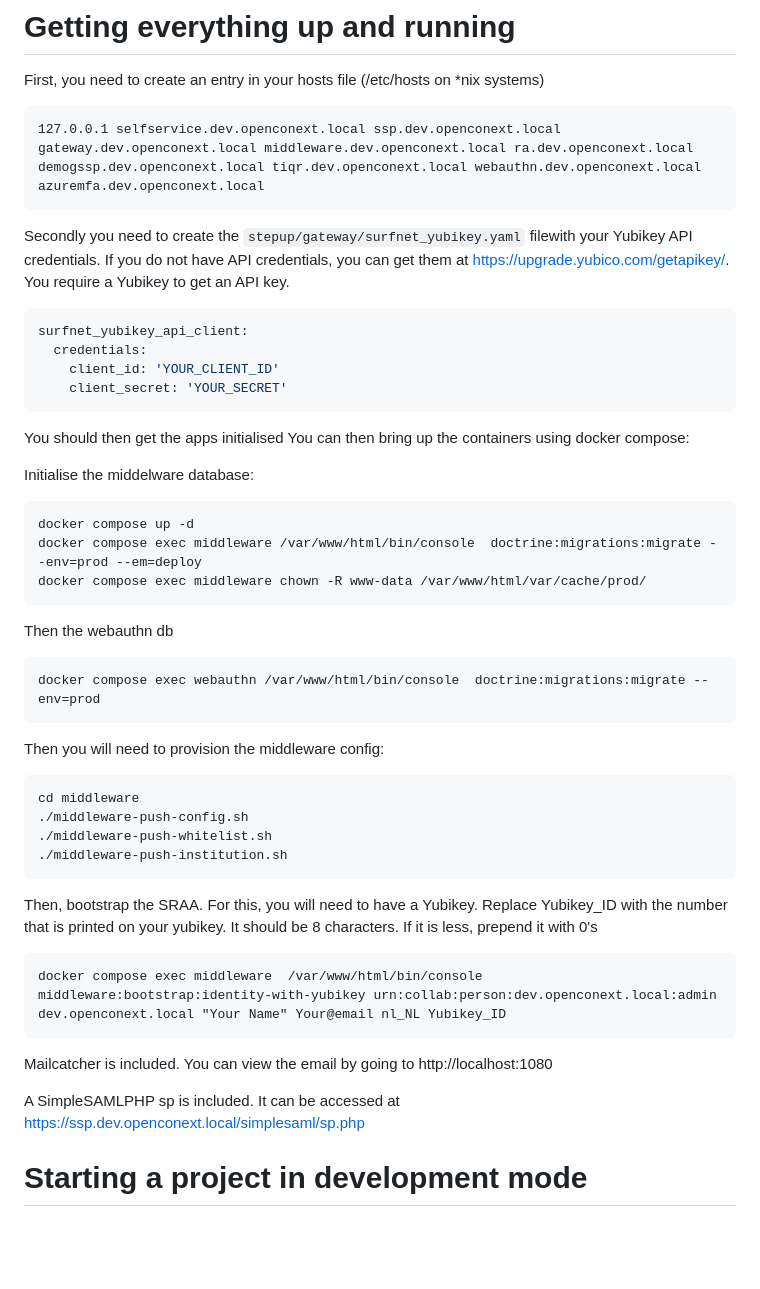
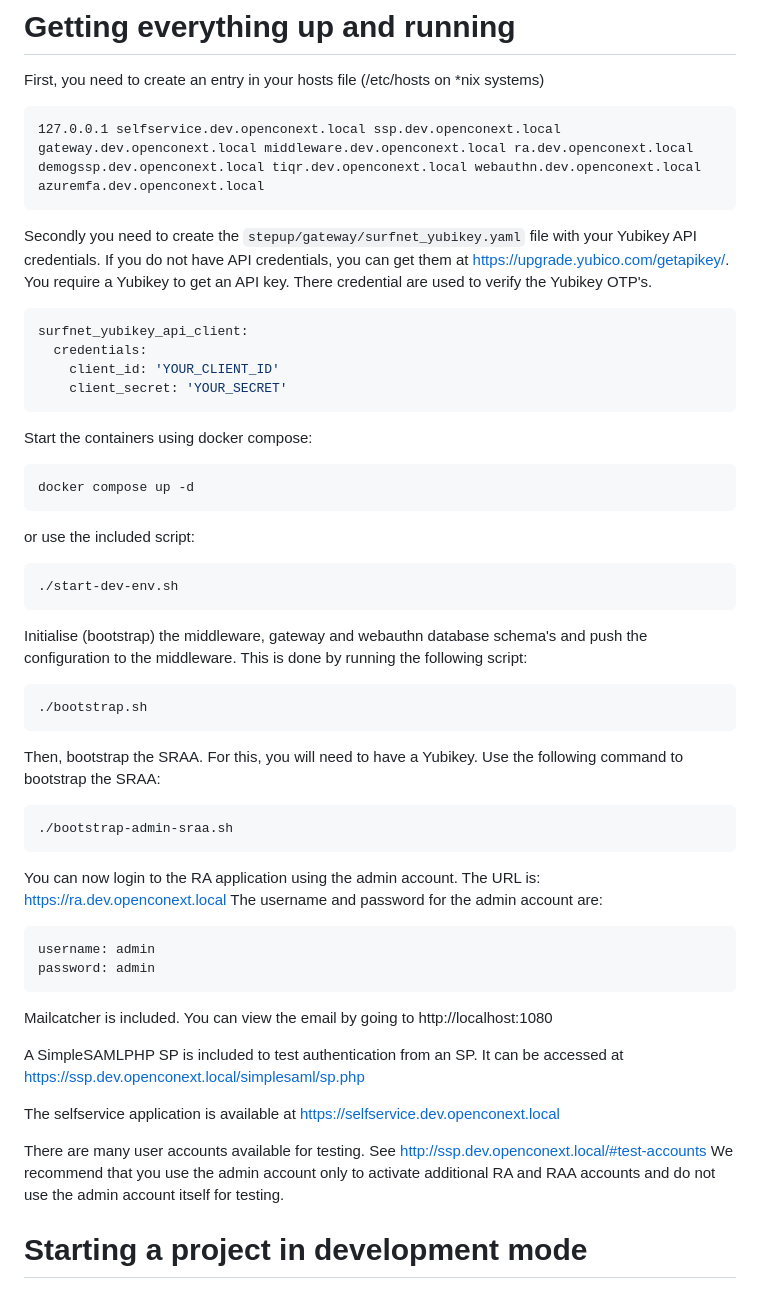
Before and after one commit to OpenConext/OpenConext-devconf, a Markdown page: stepup/README.md, the part around the change. Rendered like a GitHub page; blank space fills up the shorter version.

Commit message:
Update bootstrap documentation to use the scripts

````diff
--- a/stepup/README.md
+++ b/stepup/README.md
@@ -21,7 +21,9 @@ First, you need to create an entry in your hosts file (/etc/hosts on *nix system
 127.0.0.1 selfservice.dev.openconext.local ssp.dev.openconext.local gateway.dev.openconext.local middleware.dev.openconext.local ra.dev.openconext.local demogssp.dev.openconext.local tiqr.dev.openconext.local webauthn.dev.openconext.local azuremfa.dev.openconext.local
 ```
 
-Secondly you need to create the `stepup/gateway/surfnet_yubikey.yaml` filewith your Yubikey API credentials. If you do not have API credentials, you can get them at <https://upgrade.yubico.com/getapikey/>. You require a Yubikey to get an API key.
+Secondly you need to create the `stepup/gateway/surfnet_yubikey.yaml` file with your Yubikey API credentials.
+If you do not have API credentials, you can get them at <https://upgrade.yubico.com/getapikey/>.
+You require a Yubikey to get an API key. There credential are used to verify the Yubikey OTP's.
 
 ```yaml
 surfnet_yubikey_api_client:
@@ -30,36 +32,44 @@ surfnet_yubikey_api_client:
     client_secret: 'YOUR_SECRET'
 ```
 
-You should then get the apps initialised
-You can then bring up the containers using docker compose:
-
-Initialise the middelware database:
+Start the containers using docker compose:
 ```
 docker compose up -d
-docker compose exec middleware /var/www/html/bin/console  doctrine:migrations:migrate --env=prod --em=deploy
-docker compose exec middleware chown -R www-data /var/www/html/var/cache/prod/
+```
+or use the included script:
+```
+./start-dev-env.sh
 ```
 
-Then the webauthn db
+Initialise (bootstrap) the middleware, gateway and webauthn database schema's and push
+the configuration to the middleware. This is done by running the following script:
 ```
-docker compose exec webauthn /var/www/html/bin/console  doctrine:migrations:migrate --env=prod
+./bootstrap.sh
 ```
 
-Then you will need to provision the middleware config:
+Then, bootstrap the SRAA. For this, you will need to have a Yubikey.
+Use the following command to bootstrap the SRAA:
 ```
-cd middleware
-./middleware-push-config.sh
-./middleware-push-whitelist.sh
-./middleware-push-institution.sh
+./bootstrap-admin-sraa.sh
 ```
-Then, bootstrap the SRAA. For this, you will need to have a Yubikey. Replace Yubikey_ID with the number that is printed on your yubikey. It should be 8 characters. If it is less, prepend it with 0's
+
+You can now login to the RA application using the admin account. The URL is:
+https://ra.dev.openconext.local
+The username and password for the admin account are:
 ```
-docker compose exec middleware  /var/www/html/bin/console middleware:bootstrap:identity-with-yubikey urn:collab:person:dev.openconext.local:admin dev.openconext.local "Your Name" Your@email nl_NL Yubikey_ID
+username: admin
+password: admin
 ```
 
 Mailcatcher is included. You can view the email by going to http://localhost:1080
 
-A SimpleSAMLPHP sp is included. It can be accessed at https://ssp.dev.openconext.local/simplesaml/sp.php
+A SimpleSAMLPHP SP is included to test authentication from an SP. It can be accessed at https://ssp.dev.openconext.local/simplesaml/sp.php
+
+The selfservice application is available at https://selfservice.dev.openconext.local
+
+There are many user accounts available for testing. See http://ssp.dev.openconext.local/#test-accounts
+We recommend that you use the admin account only to activate additional RA and RAA accounts and do not
+use the admin account itself for testing.
 
 # Starting a project in development mode
 
````
